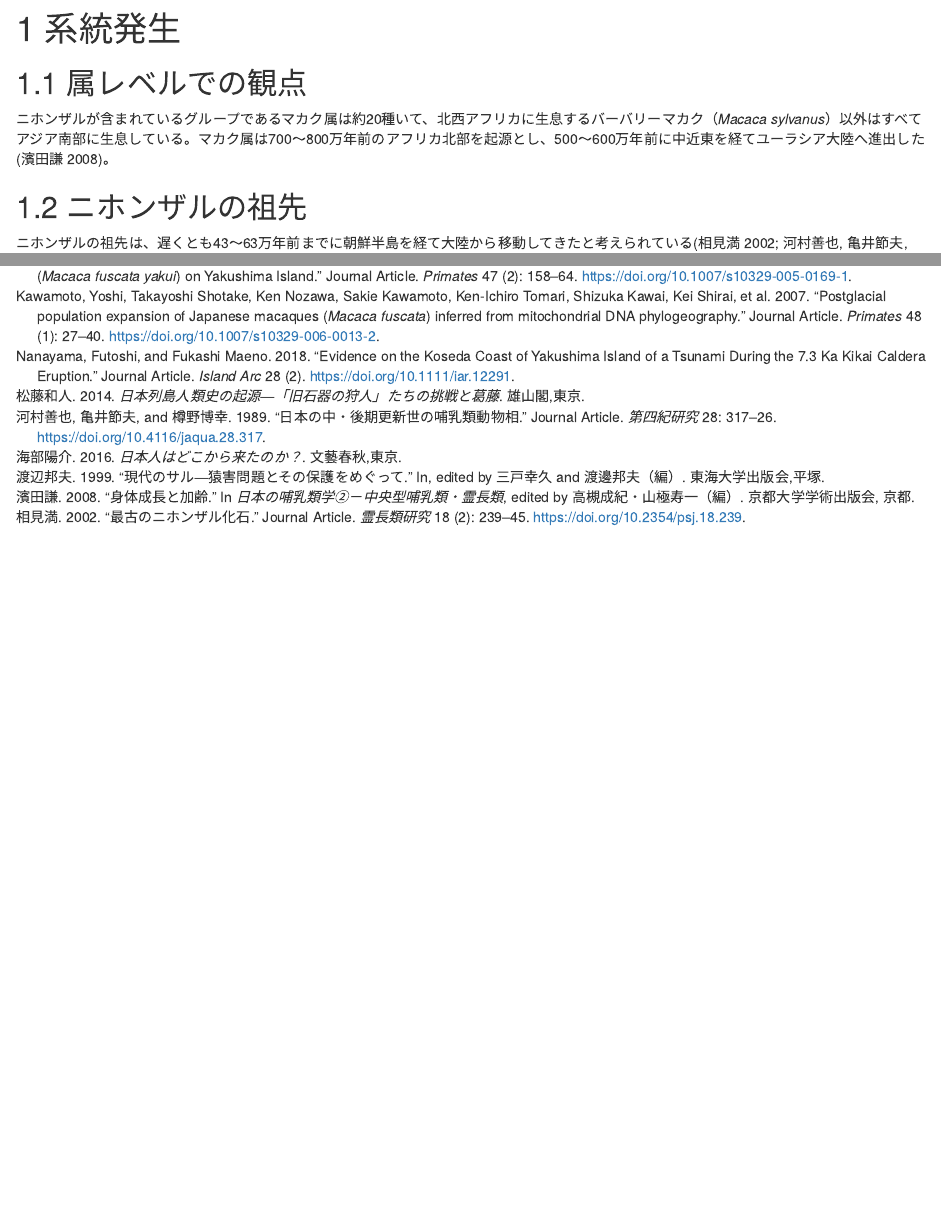
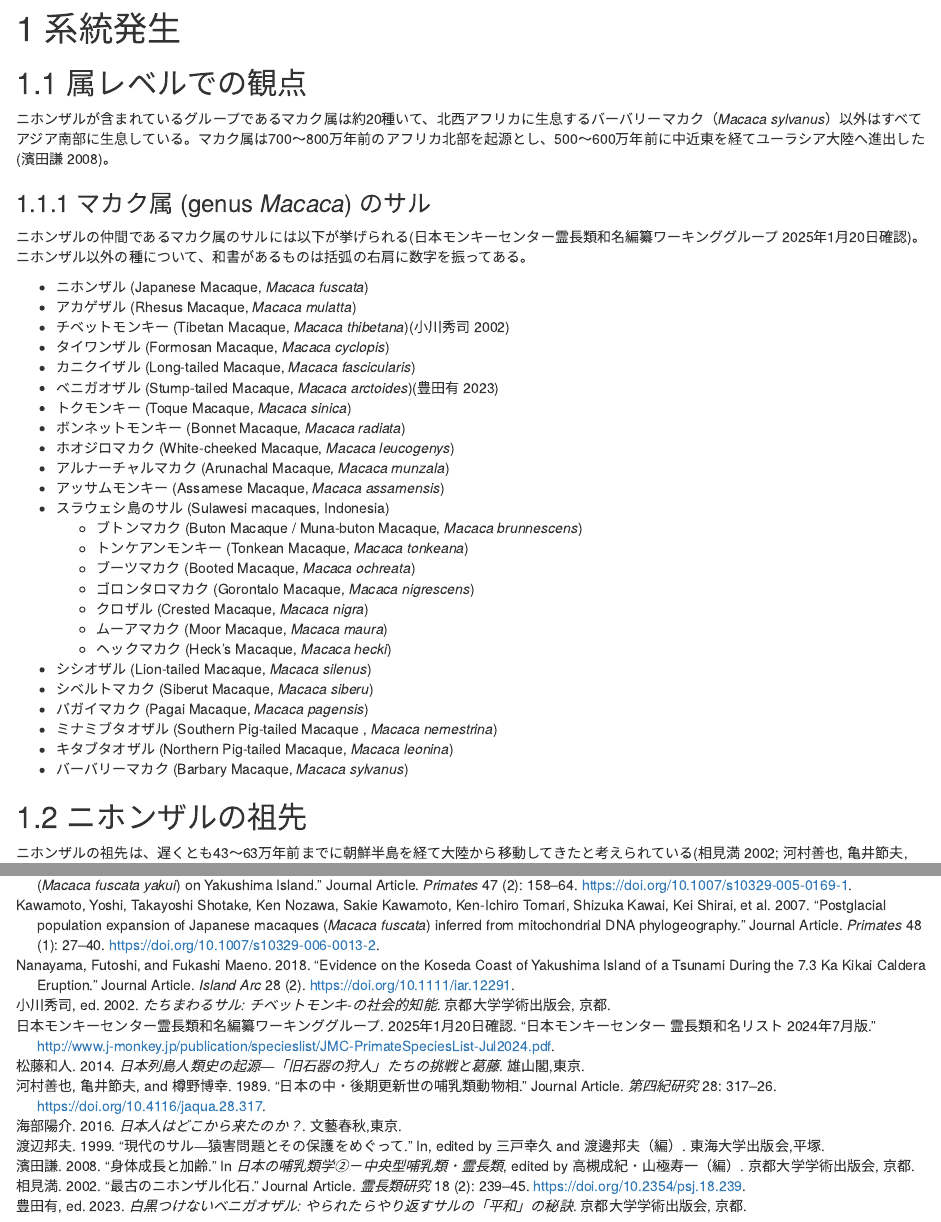
Before and after one commit to tabutan/yakuzaru, an R Markdown document (gene.Rmd): the page in a window 1100 px wide, from its top, and a second part further down, joined at a grey line. Rendered offline with R 4.5, knitr and Pandoc, with nearby package versions; drawn as R Markdown's standard HTML page in place of the format the file asks for.

Commit message:
250120_1530 マカク属のサル、情報追加

```diff
--- a/gene.Rmd
+++ b/gene.Rmd
@@ -2,6 +2,36 @@
 # 系統発生
 ## 属レベルでの観点
 ニホンザルが含まれているグループであるマカク属は約20種いて、北西アフリカに生息するバーバリーマカク（*Macaca sylvanus*）以外はすべてアジア南部に生息している。マカク属は700～800万年前のアフリカ北部を起源とし、500～600万年前に中近東を経てユーラシア大陸へ進出した[@hamada2008]。
+
+### マカク属 (genus *Macaca*) のサル
+ニホンザルの仲間であるマカク属のサルには以下が挙げられる[@JMC2024]。
+ニホンザル以外の種について、和書があるものは括弧の右肩に数字を振ってある。
+
+- ニホンザル (Japanese Macaque, *Macaca fuscata*)
+- アカゲザル (Rhesus Macaque, *Macaca mulatta*)
+- チベットモンキー (Tibetan Macaque, *Macaca thibetana*)[@ogawa2002]
+- タイワンザル (Formosan Macaque, *Macaca cyclopis*)
+- カニクイザル (Long-tailed Macaque, *Macaca fascicularis*)
+- ベニガオザル (Stump-tailed Macaque, *Macaca arctoides*)[@toyoda2023]
+- トクモンキー (Toque Macaque, *Macaca sinica*)
+- ボンネットモンキー (Bonnet Macaque, *Macaca radiata*)
+- ホオジロマカク (White-cheeked Macaque, *Macaca leucogenys*)
+- アルナーチャルマカク (Arunachal Macaque, *Macaca munzala*)
+- アッサムモンキー (Assamese Macaque, *Macaca assamensis*)
+- スラウェシ島のサル (Sulawesi macaques, Indonesia)
+  - ブトンマカク (Buton Macaque / Muna-buton Macaque, *Macaca brunnescens*)
+  - トンケアンモンキー (Tonkean Macaque, *Macaca tonkeana*)
+  - ブーツマカク (Booted Macaque, *Macaca ochreata*)
+  - ゴロンタロマカク (Gorontalo Macaque, *Macaca nigrescens*)
+  - クロザル (Crested Macaque, *Macaca nigra*)
+  - ムーアマカク (Moor Macaque, *Macaca maura*)
+  - ヘックマカク (Heck's Macaque, *Macaca hecki*)
+- シシオザル (Lion-tailed Macaque, *Macaca silenus*)
+- シベルトマカク (Siberut Macaque, *Macaca siberu*)
+- パガイマカク (Pagai Macaque, *Macaca pagensis*)
+- ミナミブタオザル (Southern Pig-tailed Macaque , *Macaca nemestrina*)
+- キタブタオザル (Northern Pig-tailed Macaque, *Macaca leonina*)
+- バーバリーマカク (Barbary Macaque, *Macaca sylvanus*)
 
 ## ニホンザルの祖先
 ニホンザルの祖先は、遅くとも43～63万年前までに朝鮮半島を経て大陸から移動してきたと考えられている[@aimi2002;@kawamura1989]。これは現生人類が日本列島にやってきたとされる4万年前頃[@kaifu2016; @watanabe1999]よりはるか昔のことである（約11万年前の中期旧石器時代の遺跡が発見[@matsufuji2014]されるなど4万年前より人類が存在していたことが示唆されているが、まだ証拠が少ない）。
```
Also changed, not shown: reference_yakuzaru.bib (+21 -0 lines), docs/reference-keys.txt, docs/search_index.json, 16 other files.
